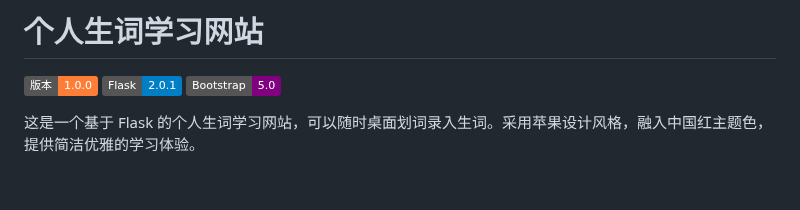
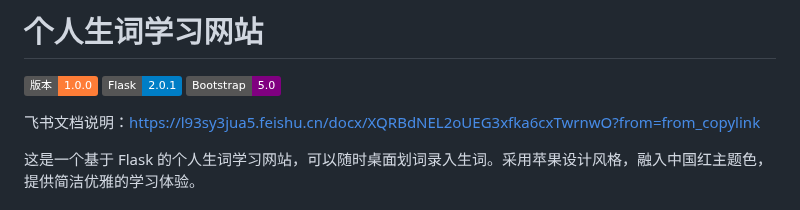
Before and after one commit to QiriZ/Vocabulary-app, a Markdown page: README.md, the part around the change. Rendered like a GitHub page; badges without logos; blank space fills up the shorter version.

```diff
--- a/README.md
+++ b/README.md
@@ -3,6 +3,7 @@
 ![Flask](https://img.shields.io/badge/Flask-2.0.1-blue)
 ![Bootstrap](https://img.shields.io/badge/Bootstrap-5.0-purple)
 
+飞书文档说明：https://l93sy3jua5.feishu.cn/docx/XQRBdNEL2oUEG3xfka6cxTwrnwO?from=from_copylink
 
 这是一个基于 Flask 的个人生词学习网站，可以随时桌面划词录入生词。采用苹果设计风格，融入中国红主题色，提供简洁优雅的学习体验。
 
```
